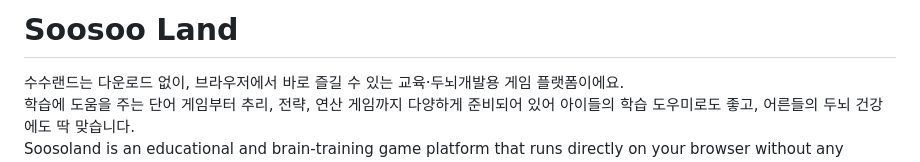
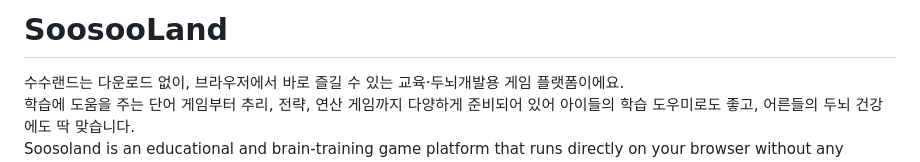
Before and after one commit to soosoohan/soosoohan.github.io, a Markdown page: README.md, the part around the change. Drawn GitHub-style.

```diff
--- a/README.md
+++ b/README.md
@@ -1,4 +1,4 @@
-# Soosoo Land
+# SoosooLand
 
 수수랜드는 다운로드 없이, 브라우저에서 바로 즐길 수 있는 교육·두뇌개발용 게임 플랫폼이에요.
 학습에 도움을 주는 단어 게임부터 추리, 전략, 연산 게임까지 다양하게 준비되어 있어 아이들의 학습 도우미로도 좋고, 어른들의 두뇌 건강에도 딱 맞습니다.
```
